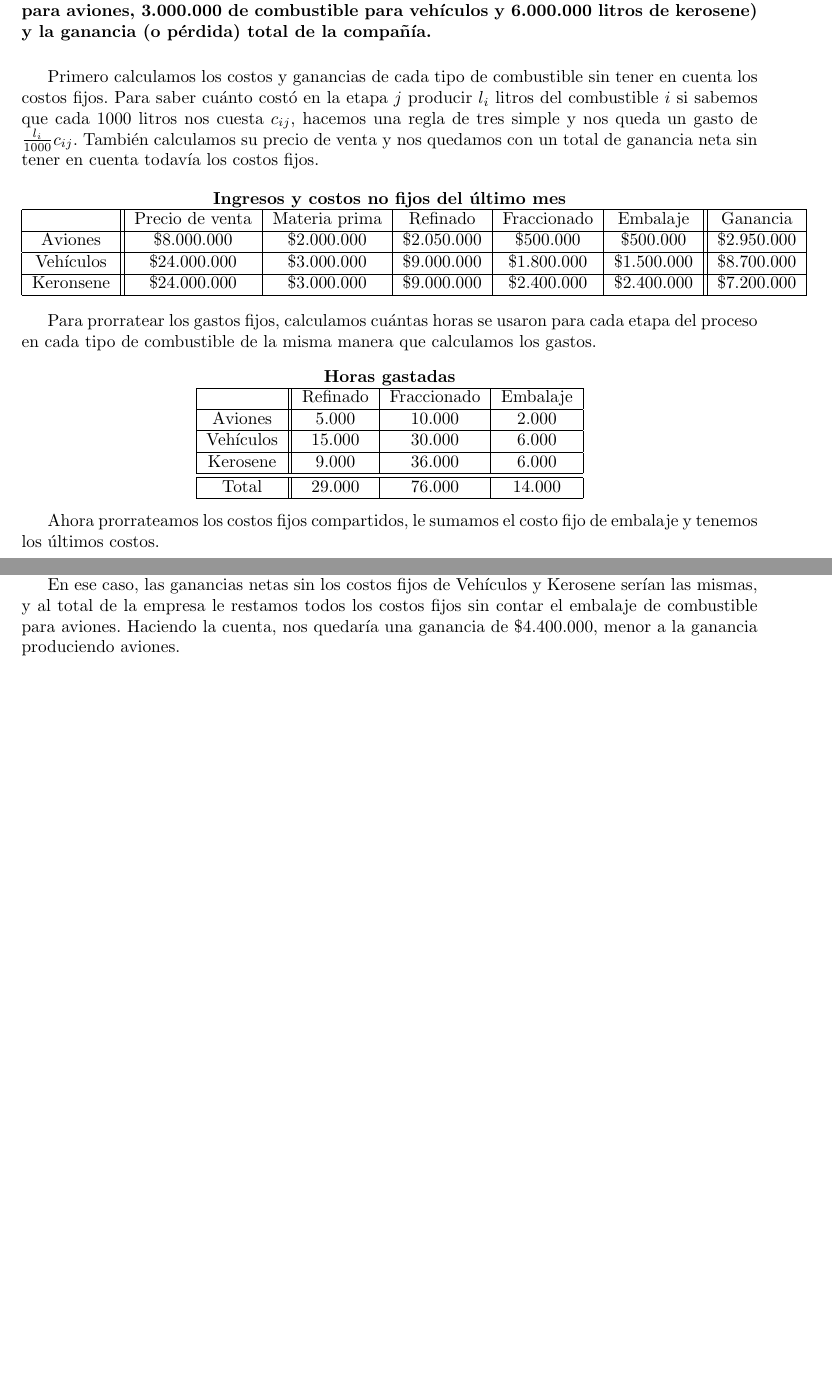
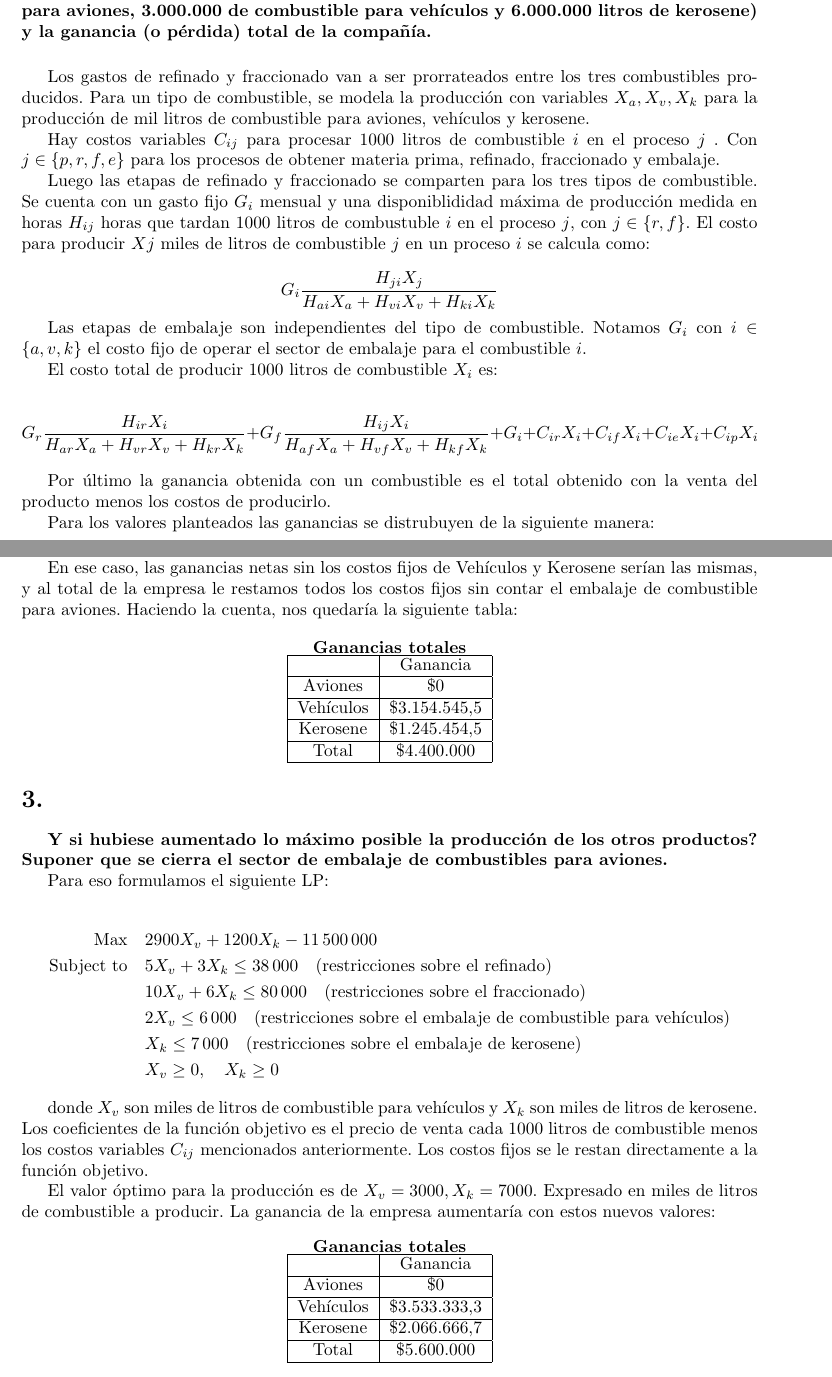
Before and after one commit to Laks0/InvOp-TPs, a LaTeX document (TP1/informe.tex): two parts of pages 2 and 3 of 3, joined at a grey line, cut so that both start at the same text, the shorter picture padded with empty space. Compiled offline with pdfLaTeX.

Commit message:
Hecho hasta el ej3 inclusive

```diff
--- a/TP1/informe.tex
+++ b/TP1/informe.tex
@@ -3,6 +3,7 @@
 \usepackage[spanish]{babel}
 \usepackage{a4wide} % márgenes un poco más anchos que lo usual
 \usepackage{caratula}
+\usepackage{amsmath}
 
 \begin{document}
 
@@ -76,45 +78,19 @@ vehículos y 6.000.000 litros de kerosene) y la ganancia (o pérdida) total de l
 
 \vspace{5mm}
 
-Primero calculamos los costos y ganancias de cada tipo de combustible sin tener en cuenta los costos fijos. Para saber cuánto costó en la etapa $j$ producir $l_i$ litros del combustible $i$ si sabemos que cada 1000 litros nos cuesta $c_{ij}$, hacemos una regla de tres simple y nos queda un gasto de $\frac{l_i}{1000} c_{ij}$. También calculamos su precio de venta y nos quedamos con un total de ganancia neta sin tener en cuenta todavía los costos fijos.
+Los gastos de refinado y fraccionado van a ser prorrateados entre los tres combustibles producidos. Para un tipo de combustible, se modela la producción con variables $X_a, X_v, X_k$ para la producción de mil litros de combustible para aviones, vehículos y kerosene.
 
-\begin{center}
-	\textbf{Ingresos y costos no fijos del último mes}
+Hay costos variables $C_{ij}$ para procesar 1000 litros de combustible $i$ en el proceso $j$ . Con $j \in \{p, r, f, e\}$ para los procesos de obtener materia prima, refinado, fraccionado y embalaje.
 
-	\begin{tabular}{| c || c | c | c | c | c || c |}
-		\hline
-							& Precio de venta & Materia prima & Refinado     & Fraccionado & Embalaje  & Ganancia\\
-		\hline
-		Aviones   & \$8.000.000     & \$2.000.000   & \$2.050.000  & \$500.000   & \$500.000 & \$2.950.000  \\
-		\hline
-		Vehículos & \$24.000.000    & \$3.000.000   & \$9.000.000  & \$1.800.000 & \$1.500.000 & \$8.700.000\\
-		\hline
-		Keronsene & \$24.000.000    & \$3.000.000   & \$9.000.000  & \$2.400.000 & \$2.400.000 & \$7.200.000 \\
-		\hline
-	\end{tabular}
-\end{center}
+Luego las etapas de refinado y fraccionado se comparten para los tres tipos de combustible. Se cuenta con un gasto fijo $G_i$ mensual y una disponiblididad máxima de producción medida en horas $H_{ij}$ horas que tardan 1000 litros de combustuble $i$ en el proceso $j$, con $j \in \{r, f\}$. El costo para producir $Xj$ miles de litros de combustible $j$ en un proceso $i$ se calcula como:
 
-Para prorratear los gastos fijos, calculamos cuántas horas se usaron para cada etapa del proceso en cada tipo de combustible de la misma manera que calculamos los gastos.
-\begin{center}
-	\textbf{Horas gastadas}
+$$
+G_i \frac{H_{ji} X_j}{H_{ai} X_a + H_{vi} X_v + H_{ki} X_k}
+$$
 
-	\begin{tabular}{| c || c | c | c |}
-		\hline
-		&           Refinado & Fraccionado & Embalaje \\
-		\hline
-		Aviones   & 5.000    & 10.000      & 2.000    \\
-		\hline
-		Vehículos & 15.000   & 30.000      & 6.000    \\
-		\hline
-		Kerosene  & 9.000    & 36.000      & 6.000    \\
-		\hline
-		\hline
-		Total     & 29.000   & 76.000      & 14.000   \\
-		\hline
-	\end{tabular}
-\end{center}
+Las etapas de embalaje son independientes del tipo de combustible. Notamos $G_i$ con $i \in \{a,v,k\}$ el costo fijo de operar el sector de embalaje para el combustible $i$.
 
-Ahora prorrateamos los costos fijos compartidos, le sumamos el costo fijo de embalaje y tenemos los últimos costos.
+El costo total de producir 1000 litros de combustible $X_i$ es:
 
-\begin{center}
-	\textbf{Costos prorrateados}
+$$
+G_r \frac{H_{ir} X_i}{H_{ar} X_a + H_{vr} X_v + H_{kr} X_k} + G_f \frac{H_{ij} X_i}{H_{af} X_a + H_{vf} X_v + H_{kf} X_k} + G_i + C_{ir} X_i + C_{if} X_i + C_{ie} X_i + C_{ip} X_i
@@ -121 +98,2 @@ Ahora prorrateamos los costos fijos compartidos, le sumamos el costo fijo de emb
 
+Por último la ganancia obtenida con un combustible es el total obtenido con la venta del producto menos los costos de producirlo.
@@ -134,5 +100,5 @@ Ahora prorrateamos los costos fijos compartidos, le sumamos el costo fijo de emb
 
-Le restamos estos costos a las ganancias que teníamos antes y tenemos las ganancias totales.
+Para los valores planteados las ganancias se distrubuyen de la siguiente manera:
 
 \begin{center}
 	\textbf{Ganancias totales}
@@ -157,6 +122,61 @@ Vemos que la empresa en total da ganancia, pero el combustible para aviones pér
 \section{}
 \textbf{Si la empresa no hubiese producido combustible para aviones manteniendo en los mismos valores los otros productos, ¿la ganancia de la compañía habría sido mejor? Suponer que se cierra el sector de embalaje de combustibles para aviones.}
 
-En ese caso, las ganancias netas sin los costos fijos de Vehículos y Kerosene serían las mismas, y al total de la empresa le restamos todos los costos fijos sin contar el embalaje de combustible para aviones. Haciendo la cuenta, nos quedaría una ganancia de \$4.400.000, menor a la ganancia produciendo aviones.
+En ese caso, las ganancias netas sin los costos fijos de Vehículos y Kerosene serían las mismas, y al total de la empresa le restamos todos los costos fijos sin contar el embalaje de combustible para aviones. Haciendo la cuenta, nos quedaría la siguiente tabla:
+
+\begin{center}
+	\textbf{Ganancias totales}
+
+	\begin{tabular}{| c | c |}
+		\hline
+		&           Ganancia    \\
+		\hline
+		Aviones   & \$0  \\
+		\hline
+		Vehículos & \$3.154.545,5 \\
+		\hline
+		Kerosene  & \$1.245.454,5 \\
+		\hline
+		Total     & \$4.400.000\\
+		\hline
+	\end{tabular}
+\end{center}
+
+\section{}
+\textbf{Y si hubiese aumentado lo máximo posible la producción de los otros productos? Suponer que se cierra el
+	sector de embalaje de combustibles para aviones.}
+
+Para eso formulamos el siguiente LP:
+
+\begin{align*}
+	\text{Max} \quad & 2900 X_v + 1200 X_k - 11\,500\,000 \\
+	\text{Subject to} \quad
+	& 5 X_v + 3 X_k \leq 38\,000 \quad \text{(restricciones sobre el refinado)} \\
+	& 10 X_v + 6 X_k \leq 80\,000 \quad \text{(restricciones sobre el fraccionado)} \\
+	& 2 X_v \leq 6\,000  \quad \text{(restricciones sobre el embalaje de combustible para vehículos)}\\
+	& X_k \leq 7\,000  \quad \text{(restricciones sobre el embalaje de kerosene)}\\
+	& X_v \geq 0,\quad X_k \geq 0
+\end{align*}
+
+donde $X_v$ son miles de litros de combustible para vehículos y  $X_k$ son miles de litros de kerosene. Los coeficientes de la función objetivo es el precio de venta cada 1000 litros de combustible menos los costos variables $C_{ij}$ mencionados anteriormente. Los costos fijos se le restan directamente a la función objetivo.
+
+El valor óptimo para la producción es de $X_v = 3000, X_k = 7000$. Expresado en miles de litros de combustible a producir. La ganancia de la empresa aumentaría con estos nuevos valores:
+\begin{center}
+	\textbf{Ganancias totales}
+
+	\begin{tabular}{| c | c |}
+		\hline
+		&           Ganancia    \\
+		\hline
+		Aviones   & \$0  \\
+		\hline
+		Vehículos & \$3.533.333,3 \\
+		\hline
+		Kerosene  & \$2.066.666,7 \\
+		\hline
+		Total     & \$5.600.000\\
+		\hline
+	\end{tabular}
+\end{center}
 
 \end{document}
```
Also changed, not shown: TP1/informe.pdf, TP1/informe.tex (23 more changed lines), 7 other files.
